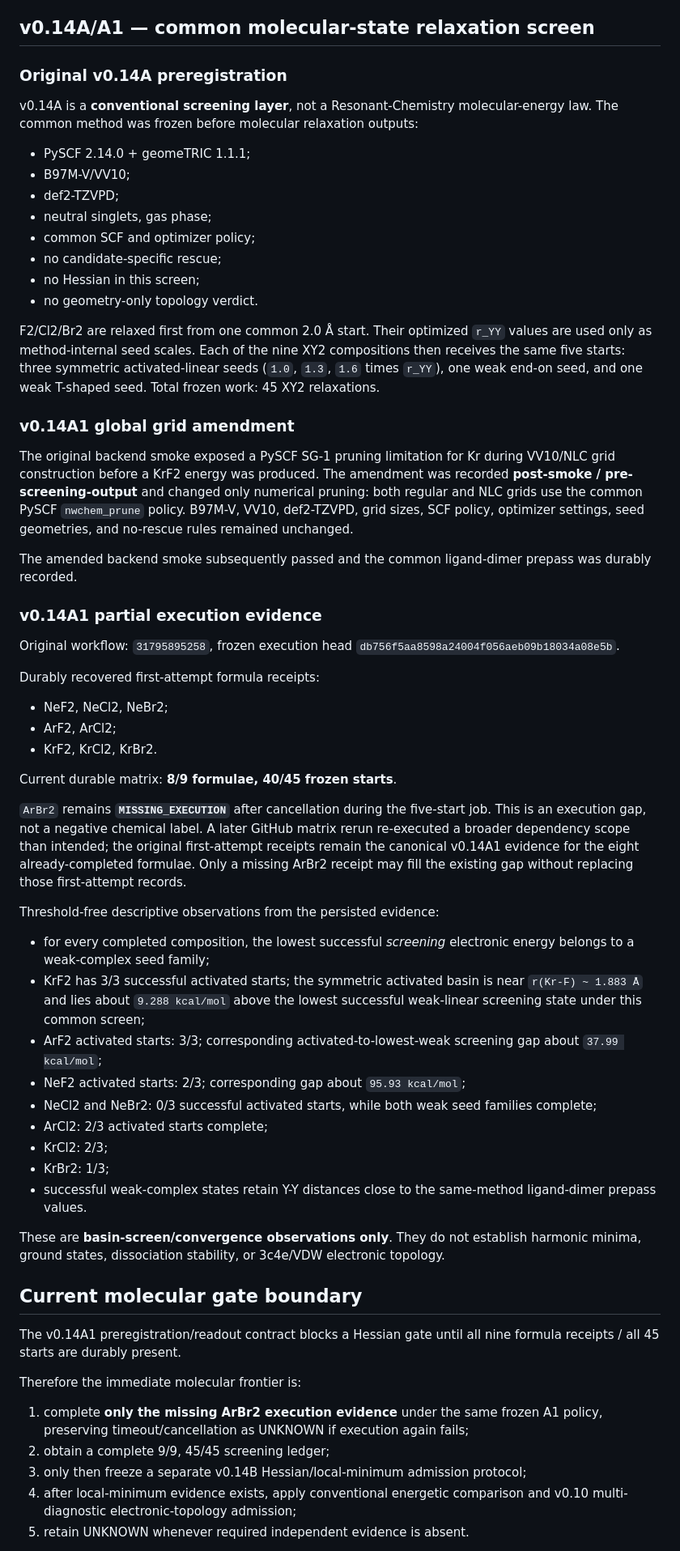
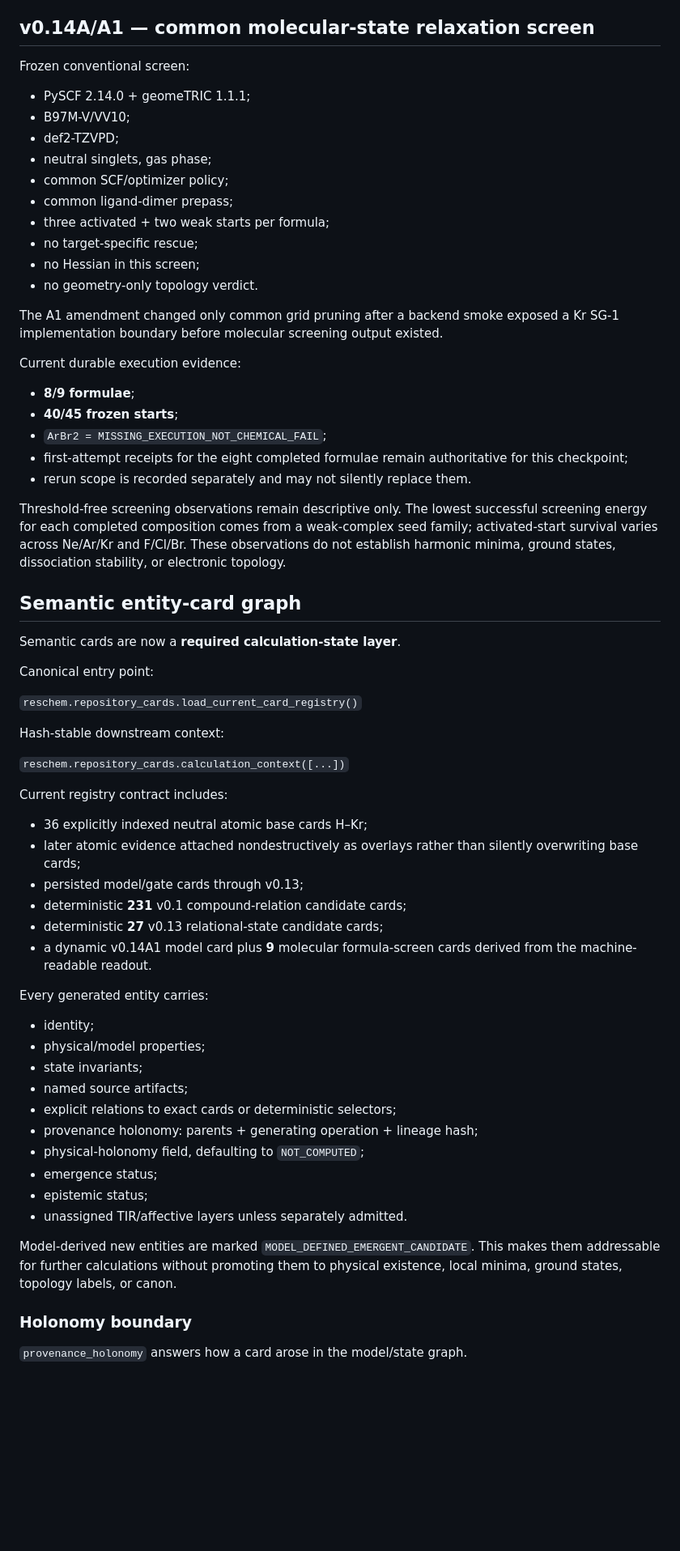
Before and after one commit to AdrianLipa90/Resonant-Chemistry, a Markdown page: STATUS.md, the part around one of its changes. Shown at 81% size. Rendered like a GitHub page; blank space fills up the shorter version.

Commit message:
Reconcile status with semantic entity registry

```diff
--- a/STATUS.md
+++ b/STATUS.md
@@ -146,64 +72,68 @@ Nine compositions yield 27 state candidates. Every state has `prior_rank=None` a
 
 ## v0.14A/A1 — common molecular-state relaxation screen
 
-### Original v0.14A preregistration
-
-v0.14A is a **conventional screening layer**, not a Resonant-Chemistry molecular-energy law. The common method was frozen before molecular relaxation outputs:
+Frozen conventional screen:
 
 - PySCF 2.14.0 + geomeTRIC 1.1.1;
 - B97M-V/VV10;
 - def2-TZVPD;
 - neutral singlets, gas phase;
-- common SCF and optimizer policy;
-- no candidate-specific rescue;
+- common SCF/optimizer policy;
+- common ligand-dimer prepass;
+- three activated + two weak starts per formula;
+- no target-specific rescue;
 - no Hessian in this screen;
 - no geometry-only topology verdict.
 
-F2/Cl2/Br2 are relaxed first from one common 2.0 Å start. Their optimized `r_YY` values are used only as method-internal seed scales. Each of the nine XY2 compositions then receives the same five starts: three symmetric activated-linear seeds (`1.0`, `1.3`, `1.6` times `r_YY`), one weak end-on seed, and one weak T-shaped seed. Total frozen work: 45 XY2 relaxations.
+The A1 amendment changed only common grid pruning after a backend smoke exposed a Kr SG-1 implementation boundary before molecular screening output existed.
 
-### v0.14A1 global grid amendment
+Current durable execution evidence:
 
-The original backend smoke exposed a PySCF SG-1 pruning limitation for Kr during VV10/NLC grid construction before a KrF2 energy was produced. The amendment was recorded **post-smoke / pre-screening-output** and changed only numerical pruning: both regular and NLC grids use the common PySCF `nwchem_prune` policy. B97M-V, VV10, def2-TZVPD, grid sizes, SCF policy, optimizer settings, seed geometries, and no-rescue rules remained unchanged.
+- **8/9 formulae**;
+- **40/45 frozen starts**;
+- `ArBr2 = MISSING_EXECUTION_NOT_CHEMICAL_FAIL`;
+- first-attempt receipts for the eight completed formulae remain authoritative for this checkpoint;
+- rerun scope is recorded separately and may not silently replace them.
 
-The amended backend smoke subsequently passed and the common ligand-dimer prepass was durably recorded.
+Threshold-free screening observations remain descriptive only. The lowest successful screening energy for each completed composition comes from a weak-complex seed family; activated-start survival varies across Ne/Ar/Kr and F/Cl/Br. These observations do not establish harmonic minima, ground states, dissociation stability, or electronic topology.
 
-### v0.14A1 partial execution evidence
+## Semantic entity-card graph
 
-Original workflow: `31795895258`, frozen execution head `db756f5aa8598a24004f056aeb09b18034a08e5b`.
+Semantic cards are now a **required calculation-state layer**.
 
-Durably recovered first-attempt formula receipts:
+Canonical entry point:
 
-- NeF2, NeCl2, NeBr2;
-- ArF2, ArCl2;
-- KrF2, KrCl2, KrBr2.
+`reschem.repository_cards.load_current_card_registry()`
 
-Current durable matrix: **8/9 formulae, 40/45 frozen starts**.
+Hash-stable downstream context:
 
-`ArBr2` remains **`MISSING_EXECUTION`** after cancellation during the five-start job. This is an execution gap, not a negative chemical label. A later GitHub matrix rerun re-executed a broader dependency scope than intended; the original first-attempt receipts remain the canonical v0.14A1 evidence for the eight already-completed formulae. Only a missing ArBr2 receipt may fill the existing gap without replacing those first-attempt records.
+`reschem.repository_cards.calculation_context([...])`
 
-Threshold-free descriptive observations from the persisted evidence:
+Current registry contract includes:
 
-- for every completed composition, the lowest successful *screening* electronic energy belongs to a weak-complex seed family;
-- KrF2 has 3/3 successful activated starts; the symmetric activated basin is near `r(Kr-F) ~ 1.883 Å` and lies about `9.288 kcal/mol` above the lowest successful weak-linear screening state under this common screen;
-- ArF2 activated starts: 3/3; corresponding activated-to-lowest-weak screening gap about `37.99 kcal/mol`;
-- NeF2 activated starts: 2/3; corresponding gap about `95.93 kcal/mol`;
-- NeCl2 and NeBr2: 0/3 successful activated starts, while both weak seed families complete;
-- ArCl2: 2/3 activated starts complete;
-- KrCl2: 2/3;
-- KrBr2: 1/3;
-- successful weak-complex states retain Y-Y distances close to the same-method ligand-dimer prepass values.
+- 36 explicitly indexed neutral atomic base cards H–Kr;
+- later atomic evidence attached nondestructively as overlays rather than silently overwriting base cards;
+- persisted model/gate cards through v0.13;
+- deterministic **231** v0.1 compound-relation candidate cards;
+- deterministic **27** v0.13 relational-state candidate cards;
+- a dynamic v0.14A1 model card plus **9** molecular formula-screen cards derived from the machine-readable readout.
 
-These are **basin-screen/convergence observations only**. They do not establish harmonic minima, ground states, dissociation stability, or 3c4e/VDW electronic topology.
+Every generated entity carries:
 
-## Current molecular gate boundary
+- identity;
+- physical/model properties;
+- state invariants;
+- named source artifacts;
+- explicit relations to exact cards or deterministic selectors;
+- provenance holonomy: parents + generating operation + lineage hash;
+- physical-holonomy field, defaulting to `NOT_COMPUTED`;
+- emergence status;
+- epistemic status;
+- unassigned TIR/affective layers unless separately admitted.
 
-The v0.14A1 preregistration/readout contract blocks a Hessian gate until all nine formula receipts / all 45 starts are durably present.
+Model-derived new entities are marked `MODEL_DEFINED_EMERGENT_CANDIDATE`. This makes them addressable for further calculations without promoting them to physical existence, local minima, ground states, topology labels, or canon.
 
-Therefore the immediate molecular frontier is:
+### Holonomy boundary
 
-1. complete **only the missing ArBr2 execution evidence** under the same frozen A1 policy, preserving timeout/cancellation as UNKNOWN if execution again fails;
-2. obtain a complete 9/9, 45/45 screening ledger;
-3. only then freeze a separate v0.14B Hessian/local-minimum admission protocol;
-4. after local-minimum evidence exists, apply conventional energetic comparison and v0.10 multi-diagnostic electronic-topology admission;
-5. retain UNKNOWN whenever required independent evidence is absent.
+`provenance_holonomy` answers how a card arose in the model/state graph.
 
```
Also changed, not shown: other parts of STATUS.md (+64 -134 lines).
